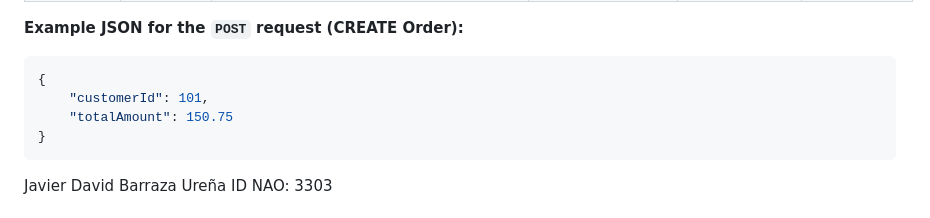
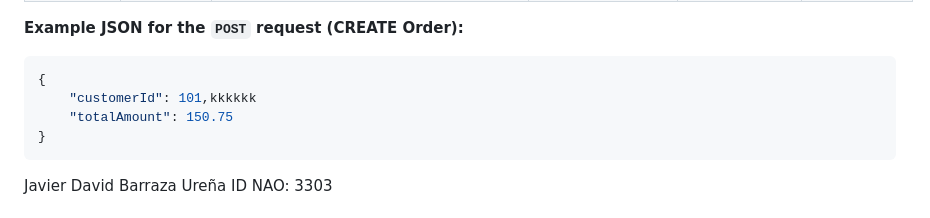
Before and after one commit to daveeeb/meli-order-service-springboot, a Markdown page: README.md, the part around the change. Rendered like a GitHub page.

````diff
--- a/README.md
+++ b/README.md
@@ -80,7 +80,7 @@ Below is the structure of the requests you should include in your Postman Collec
 
 ```json
 {
-    "customerId": 101,
+    "customerId": 101,kkkkkk
     "totalAmount": 150.75
 }
 ```
````
